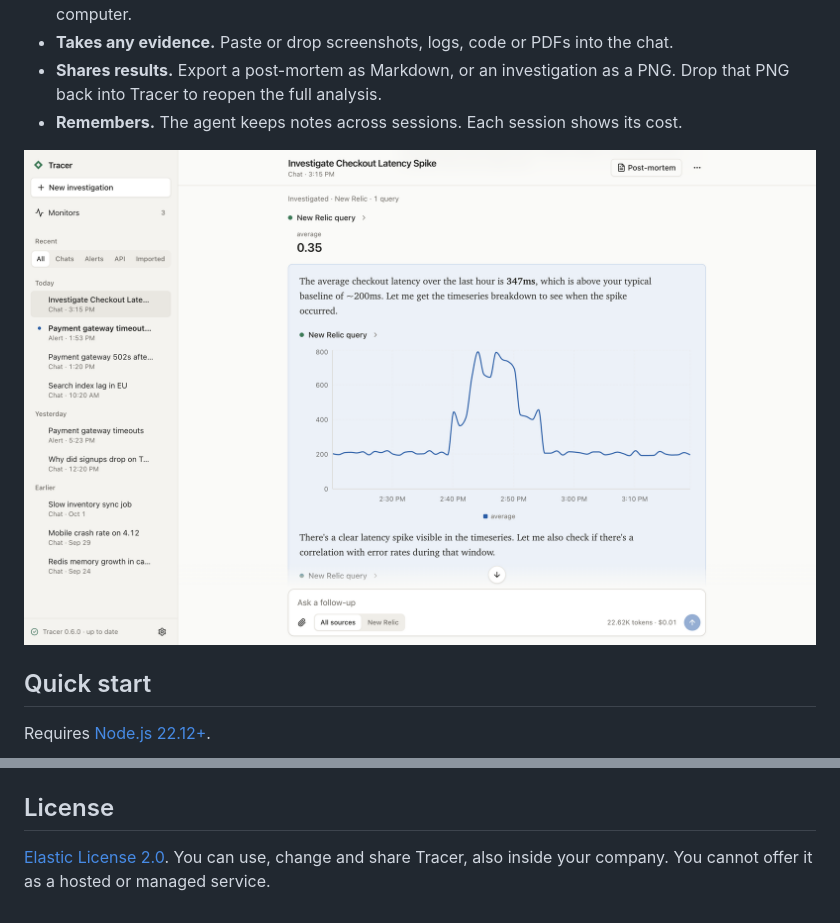
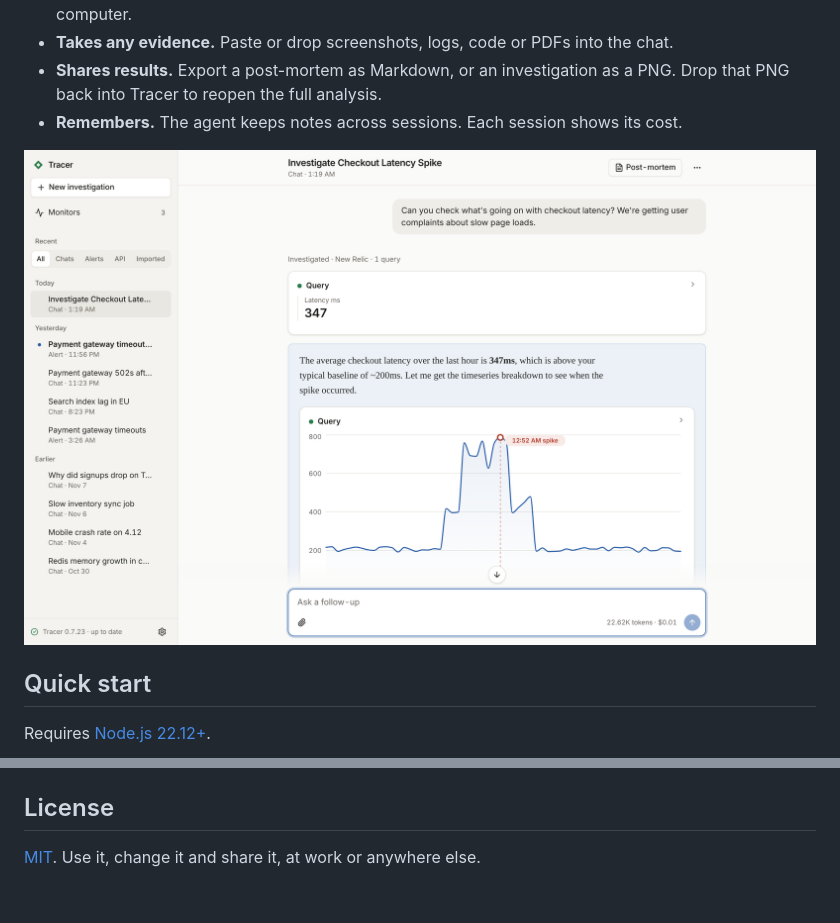
Before and after one commit to sholub-dev/tracer, a Markdown page: README.md, 2 parts joined by grey strips. Rendered like a GitHub page; pictures changed too: docs/screenshots/desktop-investigation.png.

```diff
--- a/README.md
+++ b/README.md
@@ -154,5 +154,4 @@ For code, fork the repo and open a pull request against `master`.
 
 ## License
 
-[Elastic License 2.0](https://www.elastic.co/licensing/elastic-license). You can use, change and share Tracer, also inside your company.
-You cannot offer it as a hosted or managed service.
+[MIT](LICENSE). Use it, change it and share it, at work or anywhere else.
```
Also changed, not shown: 5 other files.
